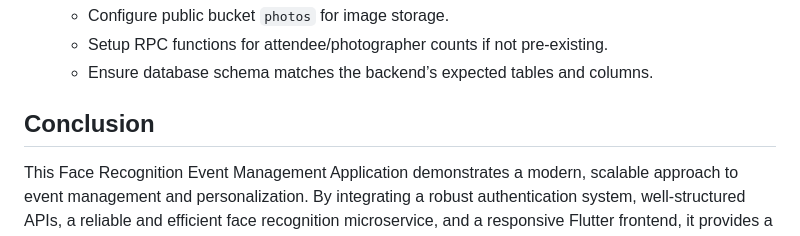
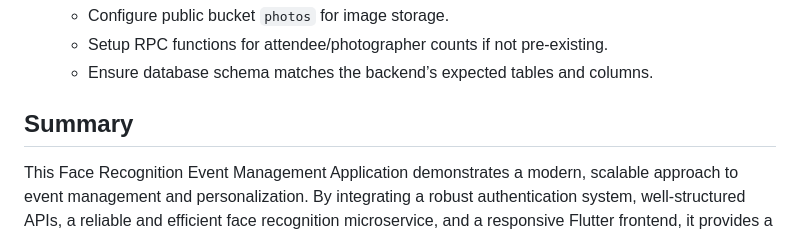
Before and after one commit to theSSX5/FaceRecognitionApp, a Markdown page: README.md, the part around the change. Drawn GitHub-style.

```diff
--- a/README.md
+++ b/README.md
@@ -175,6 +175,6 @@ This repository contains a full-stack solution integrating a Node.js backend wit
   - Setup RPC functions for attendee/photographer counts if not pre-existing.
   - Ensure database schema matches the backend’s expected tables and columns.
 
-## Conclusion
+## Summary
 
 This Face Recognition Event Management Application demonstrates a modern, scalable approach to event management and personalization. By integrating a robust authentication system, well-structured APIs, a reliable and efficient face recognition microservice, and a responsive Flutter frontend, it provides a seamless experience for all user roles. Administrators can easily manage events; photographers can effortlessly upload and distribute event photos; and attendees can check in with minimal friction, benefiting from advanced facial recognition technology.
```
